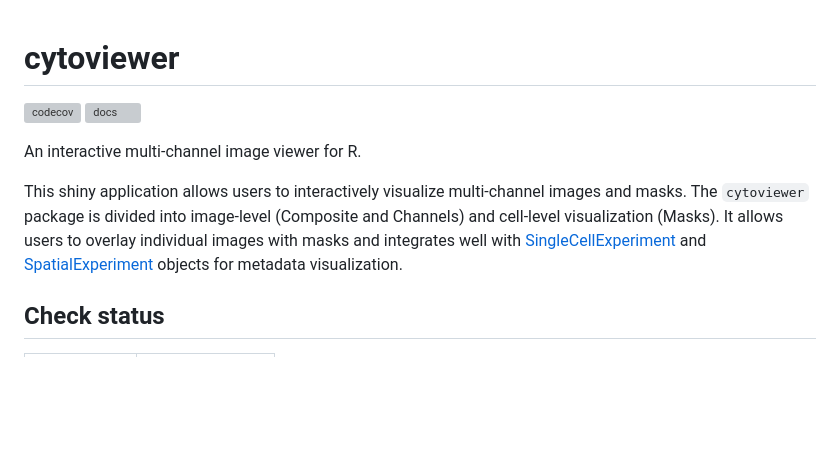
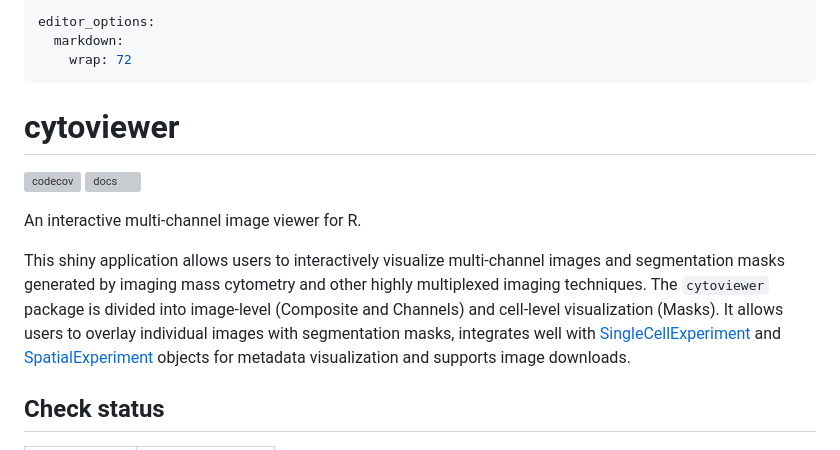
Before and after one commit to BodenmillerGroup/cytoviewer, a Markdown page: README.md, the part around one of its changes. Rendered like a GitHub page; blank space fills up the shorter version; grey boxes are pictures that could not be loaded.

```diff
--- a/README.md
+++ b/README.md
@@ -1,17 +1,29 @@
+---
+editor_options:
+  markdown:
+    wrap: 72
+---
+
 # cytoviewer
 
 <!-- badges: start -->
+
 [![codecov](https://codecov.io/gh/BodenmillerGroup/cytoviewer/branch/devel/graph/badge.svg)](https://app.codecov.io/gh/BodenmillerGroup/cytoviewer/tree/devel)
 [![docs](https://github.com/BodenmillerGroup/cytoviewer/actions/workflows/docs.yml/badge.svg)](https://github.com/BodenmillerGroup/cytoviewer/actions/workflows/docs.yml)
+
 <!-- badges: end -->
 
 An interactive multi-channel image viewer for R.
 
-This shiny application allows users to interactively visualize multi-channel
-images and masks. The `cytoviewer` package is divided into image-level (Composite and Channels)
-and cell-level visualization (Masks). It allows users to overlay individual images
-with masks and integrates well with [SingleCellExperiment](https://bioconductor.org/packages/release/bioc/html/SingleCellExperiment.html)
-and [SpatialExperiment](https://bioconductor.org/packages/release/bioc/html/SingleCellExperiment.html) objects for metadata visualization.
+This shiny application allows users to interactively visualize
+multi-channel images and segmentation masks generated by imaging mass
+cytometry and other highly multiplexed imaging techniques. The
+`cytoviewer` package is divided into image-level (Composite and
+Channels) and cell-level visualization (Masks). It allows users
+to overlay individual images with segmentation masks, integrates well
+with [SingleCellExperiment](https://bioconductor.org/packages/release/bioc/html/SingleCellExperiment.html)
+and [SpatialExperiment](https://bioconductor.org/packages/release/bioc/html/SingleCellExperiment.html)
+objects for metadata visualization and supports image downloads.
 
 ## Check status
 
```
Also changed, not shown: other parts of README.md (+36 -20 lines).
